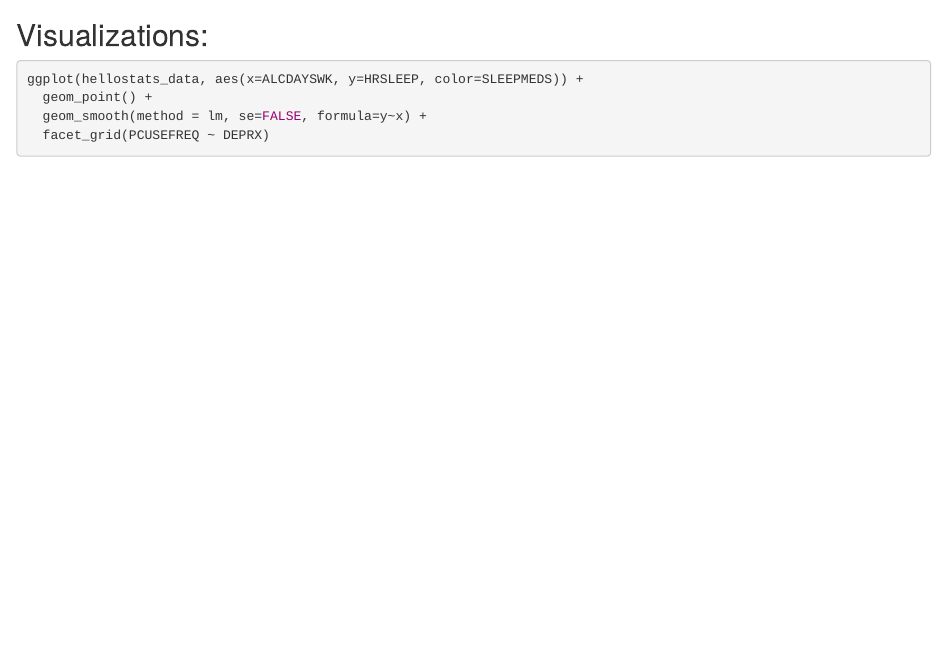
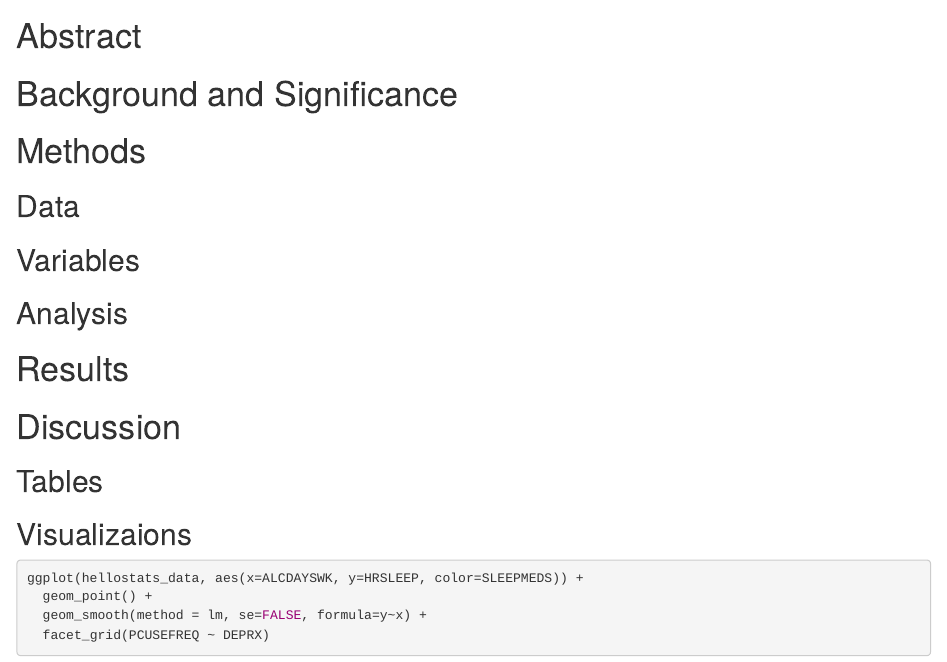
Before and after one commit to sarahjbingham/291, an R Markdown document (project.Rmd): the page in a window 1100 px wide, from 960 px down before the commit and from 970 px down after it. Rendered offline with R 4.5, knitr and Pandoc, with nearby package versions; some code elsewhere in the file could not run offline.

Commit message:
adding clauses

````diff
--- a/project.Rmd
+++ b/project.Rmd
@@ -36,12 +36,25 @@ hellostats_data <- data %>%
          ALCDAYSWK = dplyr::recode(as.integer(ALCDAYSWK), `10`=1, `20`=2, `30`=3, `40`=4, `50`=5, `60`=6, `70`=7, `80`=8))
 ```
 
+# Abstract
 
+# Background and Significance
 
+# Methods
 
+## Data
 
-## Visualizations:
+## Variables
 
+## Analysis
+
+# Results
+
+# Discussion
+
+## Tables
+
+## Visualizaions
 
 ```{r}
 ggplot(hellostats_data, aes(x=ALCDAYSWK, y=HRSLEEP, color=SLEEPMEDS)) +
````
Also changed, not shown: project.Rmd (6 more changed lines).
